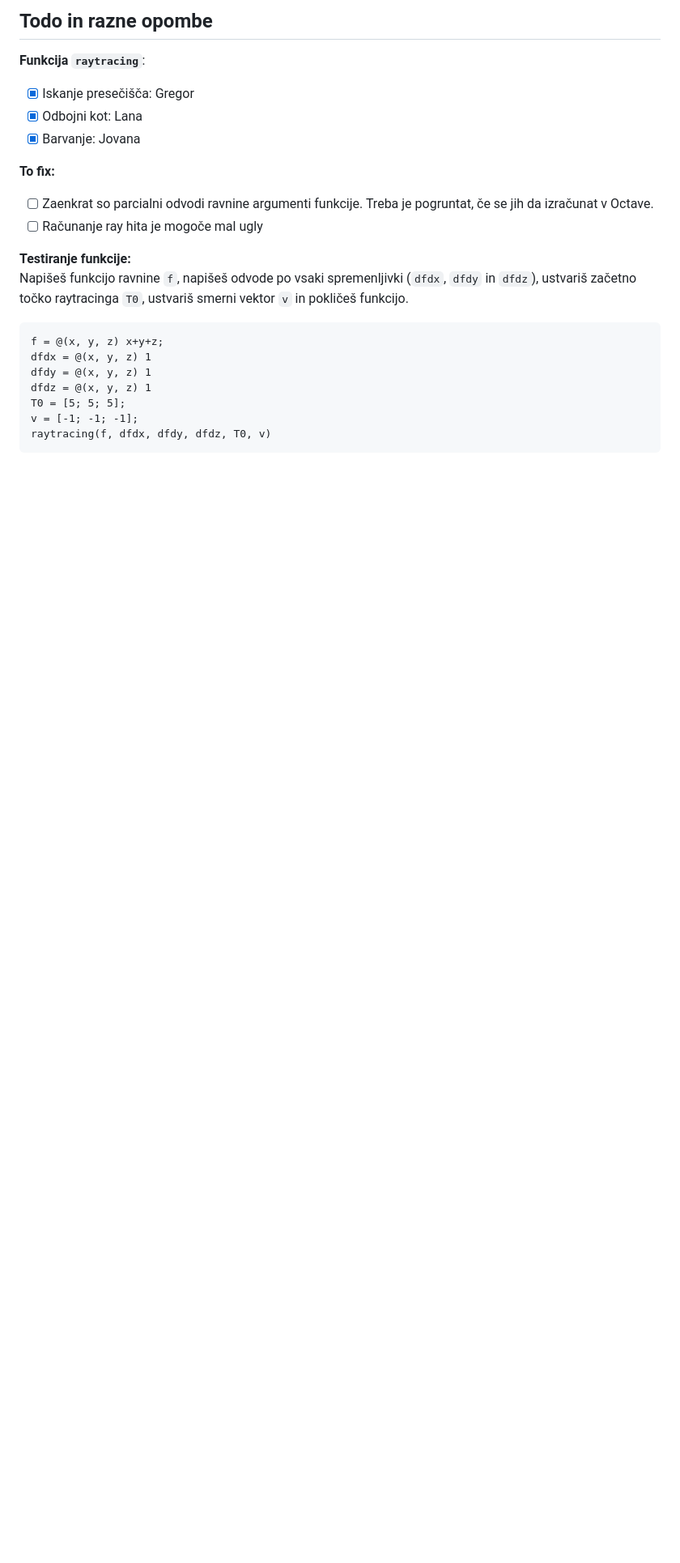
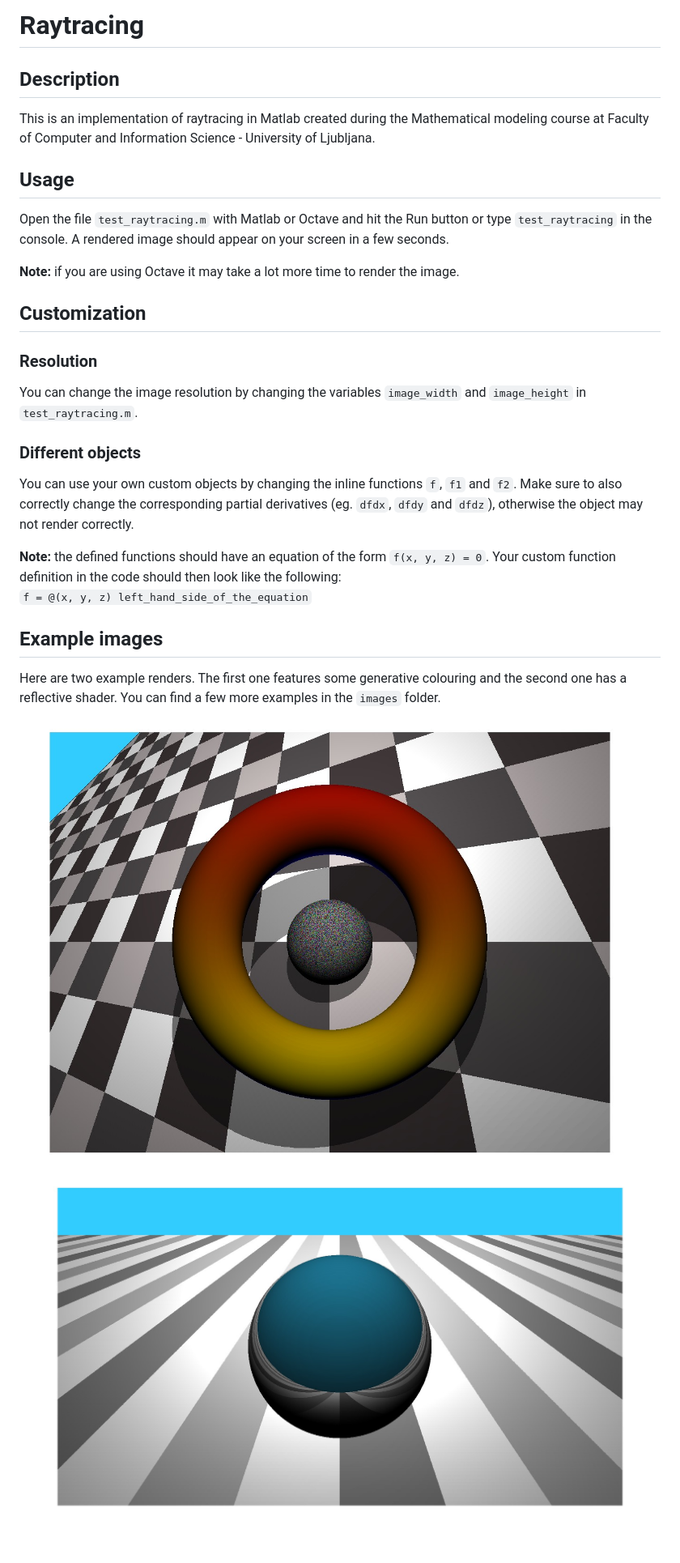
Before and after one commit to gregorkovac/MM-Raytracing, a Markdown page: readme.md, the part around the change. Shown at 81% size. Rendered like a GitHub page; pictures changed too: images/render4.jpg (added); blank space fills up the shorter version.

Commit message:
Added render4, cleanup, readme update

````diff
--- a/readme.md
+++ b/readme.md
@@ -1,24 +1,32 @@
-## Todo in razne opombe
+# Raytracing
 
-**Funkcija `raytracing`**:
-  - [x] Iskanje presečišča: Gregor
-  - [x] Odbojni kot: Lana
-  - [x] Barvanje: Jovana
+## Description
 
-**To fix:**
-- [ ] Zaenkrat so parcialni odvodi ravnine argumenti funkcije. Treba je pogruntat, če se jih
-da izračunat v Octave.
-- [ ] Računanje ray hita je mogoče mal ugly
+This is an implementation of raytracing in Matlab created during the Mathematical modeling course at Faculty of Computer and Information Science - University of Ljubljana.
 
-**Testiranje funkcije:** \
-Napišeš funkcijo ravnine `f`, napišeš odvode po vsaki spremenljivki (`dfdx`, `dfdy` in `dfdz`), ustvariš začetno točko raytracinga `T0`, ustvariš smerni vektor `v`
-in pokličeš funkcijo.
-```
-f = @(x, y, z) x+y+z;
-dfdx = @(x, y, z) 1
-dfdy = @(x, y, z) 1
-dfdz = @(x, y, z) 1
-T0 = [5; 5; 5];
-v = [-1; -1; -1];
-raytracing(f, dfdx, dfdy, dfdz, T0, v)
-```
+## Usage
+
+Open the file `test_raytracing.m` with Matlab or Octave and hit the Run button or type `test_raytracing` in the console. A rendered image should appear on your screen in a few seconds.
+
+**Note:** if you are using Octave it may take a lot more time to render the image.
+
+## Customization
+### Resolution
+You can change the image resolution by changing the variables `image_width` and `image_height` in `test_raytracing.m`.
+
+### Different objects
+You can use your own custom objects by changing the inline functions `f`, `f1` and `f2`. Make sure
+to also correctly change the corresponding partial derivatives (eg. `dfdx`, `dfdy` and `dfdz`), otherwise
+the object may not render correctly.
+
+**Note:** the defined functions should have an equation of the form `f(x, y, z) = 0`. Your custom
+function definition in the code should then look like the following: \
+`f = @(x, y, z) left_hand_side_of_the_equation`
+
+## Example images
+
+Here are two example renders. The first one features some generative colouring and the second one
+has a reflective shader. You can find a few more examples in the `images` folder.
+
+![Render 4](images/render4.jpg)
+![Render 3](images/render3.jpg)
````
Also changed, not shown: images/Logotype_FRI_en2_03.png (deleted), 5 other files.
